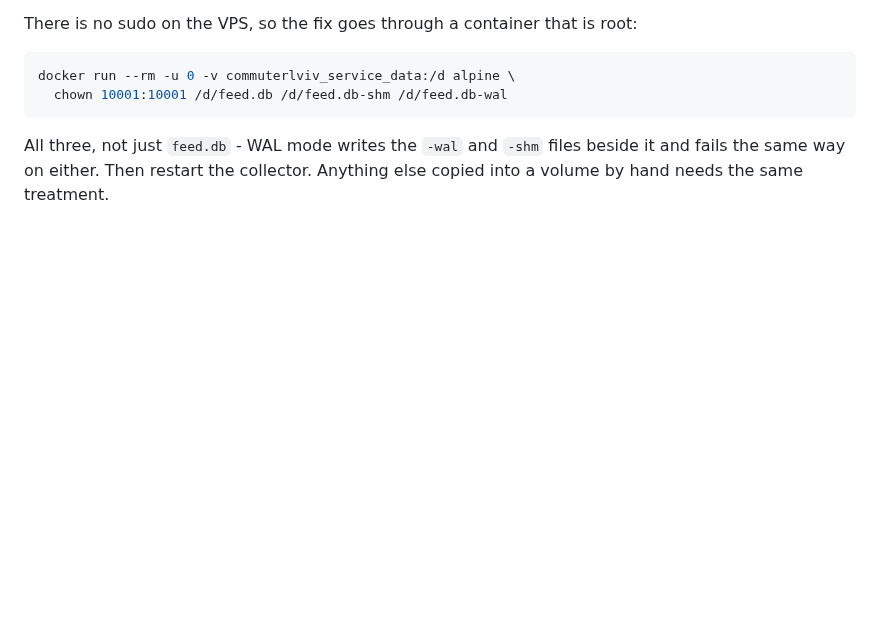
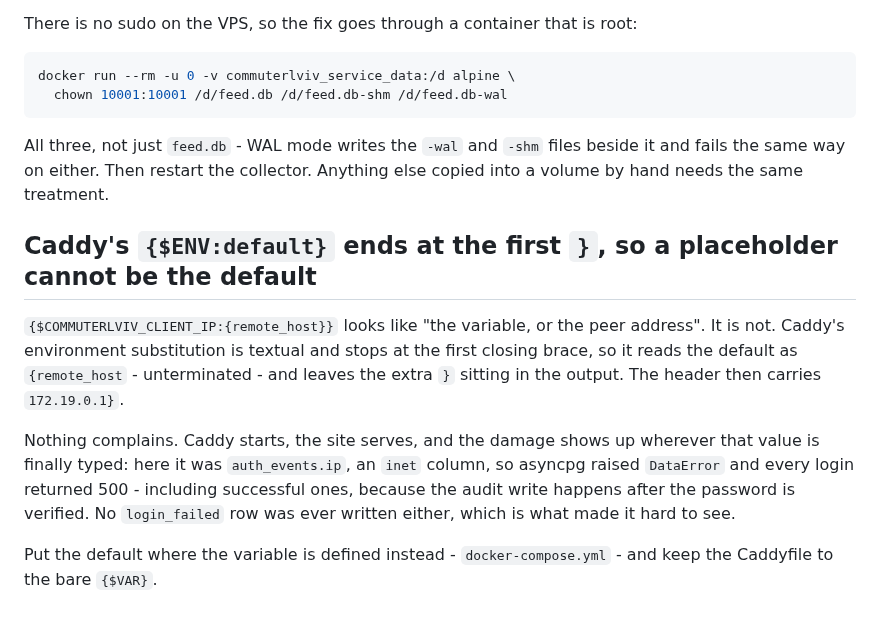
Before and after one commit to rhusiev/CommuterLviv, a Markdown page: docs/05-gotchas.md, the part around the change. GitHub-like rendering; blank space fills up the shorter version.

```diff
--- a/docs/05-gotchas.md
+++ b/docs/05-gotchas.md
@@ -219,3 +219,19 @@ docker run --rm -u 0 -v commuterlviv_service_data:/d alpine \
 All three, not just `feed.db` - WAL mode writes the `-wal` and `-shm` files beside it and
 fails the same way on either. Then restart the collector. Anything else copied into a
 volume by hand needs the same treatment.
+
+## Caddy's `{$ENV:default}` ends at the first `}`, so a placeholder cannot be the default
+
+`{$COMMUTERLVIV_CLIENT_IP:{remote_host}}` looks like "the variable, or the peer address".
+It is not. Caddy's environment substitution is textual and stops at the first closing
+brace, so it reads the default as `{remote_host` - unterminated - and leaves the extra
+`}` sitting in the output. The header then carries `172.19.0.1}`.
+
+Nothing complains. Caddy starts, the site serves, and the damage shows up wherever that
+value is finally typed: here it was `auth_events.ip`, an `inet` column, so asyncpg raised
+`DataError` and every login returned 500 - including successful ones, because the audit
+write happens after the password is verified. No `login_failed` row was ever written
+either, which is what made it hard to see.
+
+Put the default where the variable is defined instead - `docker-compose.yml` - and keep
+the Caddyfile to the bare `{$VAR}`.
```
Also changed, not shown: HANDOFF.md (+20 -0 lines).
